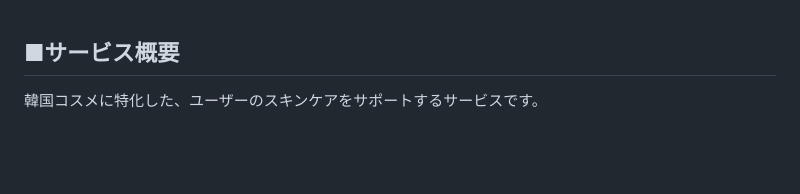
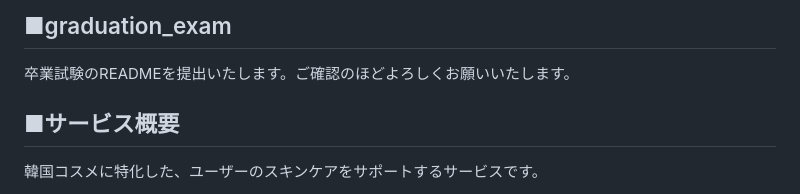
Before and after one commit to rk0325/korecare, a Markdown page: README.md, the part around the change printed below. GitHub-like rendering; blank space fills up the shorter version.

```diff
--- a/README.md
+++ b/README.md
@@ -1,3 +1,6 @@
+## ■graduation_exam
+卒業試験のREADMEを提出いたします。ご確認のほどよろしくお願いいたします。
+
 ## ■サービス概要
 韓国コスメに特化した、ユーザーのスキンケアをサポートするサービスです。
 
```
Also changed, not shown: other parts of README.md (+1 -1 lines).
